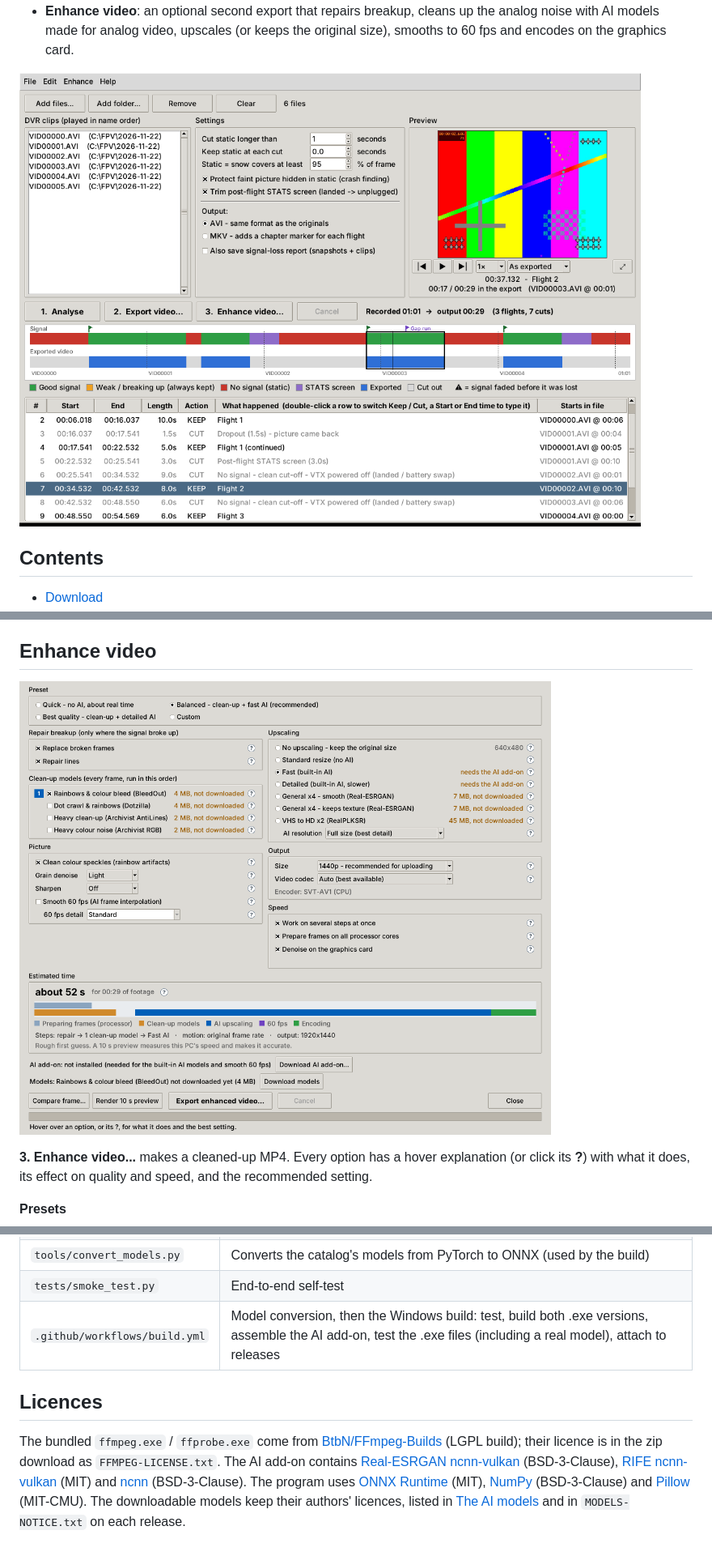
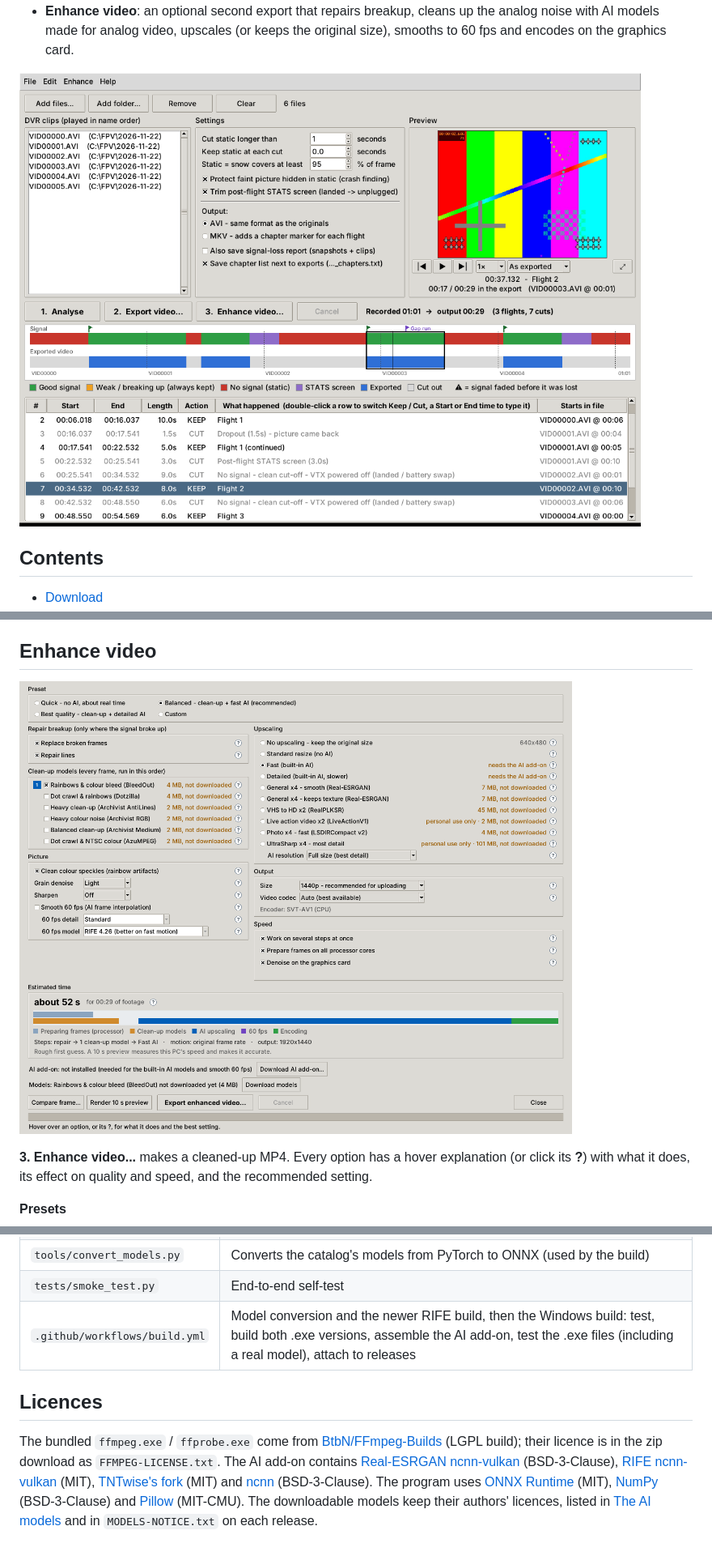
Before and after one commit to ShadowStacker/FPV-Video-Editor, a Markdown page: README.md, 3 parts joined by grey strips. Shown at 81% size. Rendered like a GitHub page; pictures changed too: docs/enhance_window.png, docs/screenshot.png.

```diff
--- a/README.md
+++ b/README.md
@@ -311,14 +326,14 @@ Every push to `main` builds and tests everything on GitHub Actions (download the
 | `models.py` | AI model catalog, downloads, ONNX Runtime runner |
 | `tools/convert_models.py` | Converts the catalog's models from PyTorch to ONNX (used by the build) |
 | `tests/smoke_test.py` | End-to-end self-test |
-| `.github/workflows/build.yml` | Model conversion, then the Windows build: test, build both .exe versions, assemble the AI add-on, test the .exe files (including a real model), attach to releases |
+| `.github/workflows/build.yml` | Model conversion and the newer RIFE build, then the Windows build: test, build both .exe versions, assemble the AI add-on, test the .exe files (including a real model), attach to releases |
 
 ## Licences
 
 The bundled `ffmpeg.exe` / `ffprobe.exe` come from [BtbN/FFmpeg-Builds](https://github.com/BtbN/FFmpeg-Builds)
 (LGPL build); their licence is in the zip download as `FFMPEG-LICENSE.txt`. The AI add-on contains
 [Real-ESRGAN ncnn-vulkan](https://github.com/xinntao/Real-ESRGAN) (BSD-3-Clause),
-[RIFE ncnn-vulkan](https://github.com/nihui/rife-ncnn-vulkan) (MIT) and [ncnn](https://github.com/Tencent/ncnn)
+[RIFE ncnn-vulkan](https://github.com/nihui/rife-ncnn-vulkan) (MIT), [TNTwise's fork](https://github.com/TNTwise/rife-ncnn-vulkan) (MIT) and [ncnn](https://github.com/Tencent/ncnn)
 (BSD-3-Clause). The program uses [ONNX Runtime](https://github.com/microsoft/onnxruntime) (MIT),
 [NumPy](https://numpy.org) (BSD-3-Clause) and [Pillow](https://python-pillow.org) (MIT-CMU). The
 downloadable models keep their authors' licences, listed in [The AI models](#the-ai-models) and in
```
Also changed, not shown: other parts of README.md (+26 -11 lines), 10 other files.
